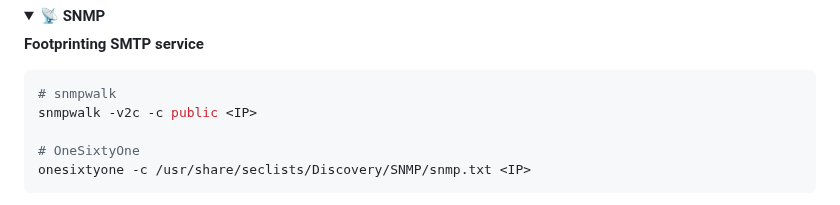
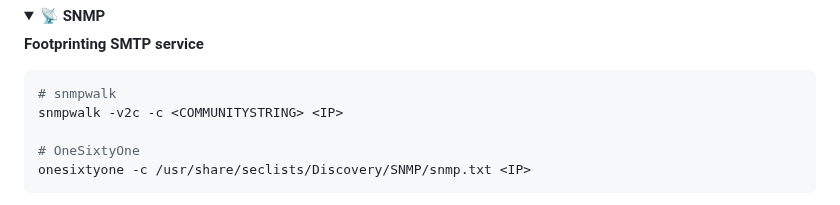
Before and after one commit to Roothulhu/Pwnomicon, a Markdown page: docs/01-footprinting.md, the part around the change. GitHub-like rendering; folded sections open.

````diff
--- a/docs/01-footprinting.md
+++ b/docs/01-footprinting.md
@@ -203,7 +203,7 @@ openssl s_client -connect <IP>:imaps
 
 ```bash
 # snmpwalk
-snmpwalk -v2c -c public <IP>
+snmpwalk -v2c -c <COMMUNITYSTRING> <IP>
 
 # OneSixtyOne
 onesixtyone -c /usr/share/seclists/Discovery/SNMP/snmp.txt <IP>
````
